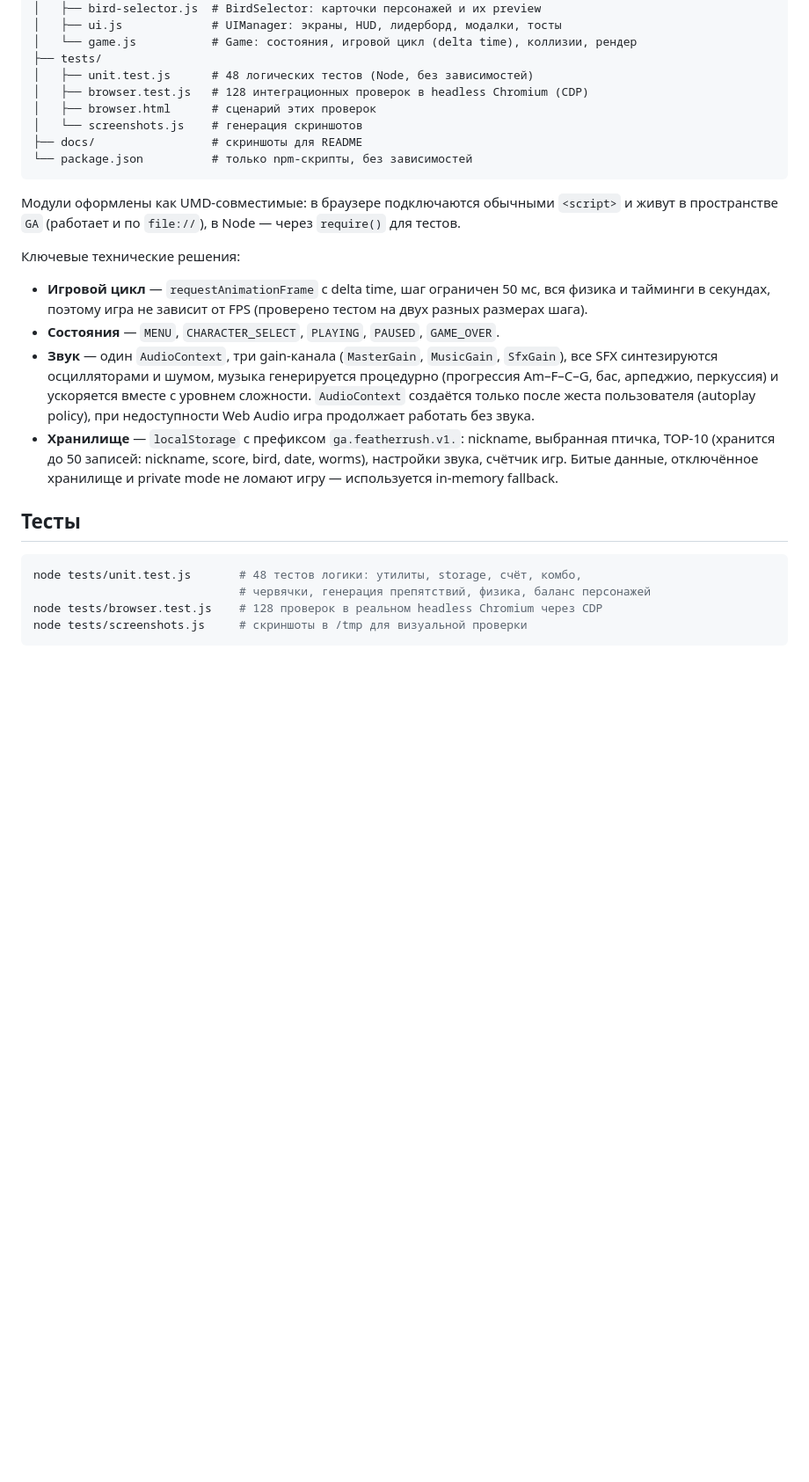
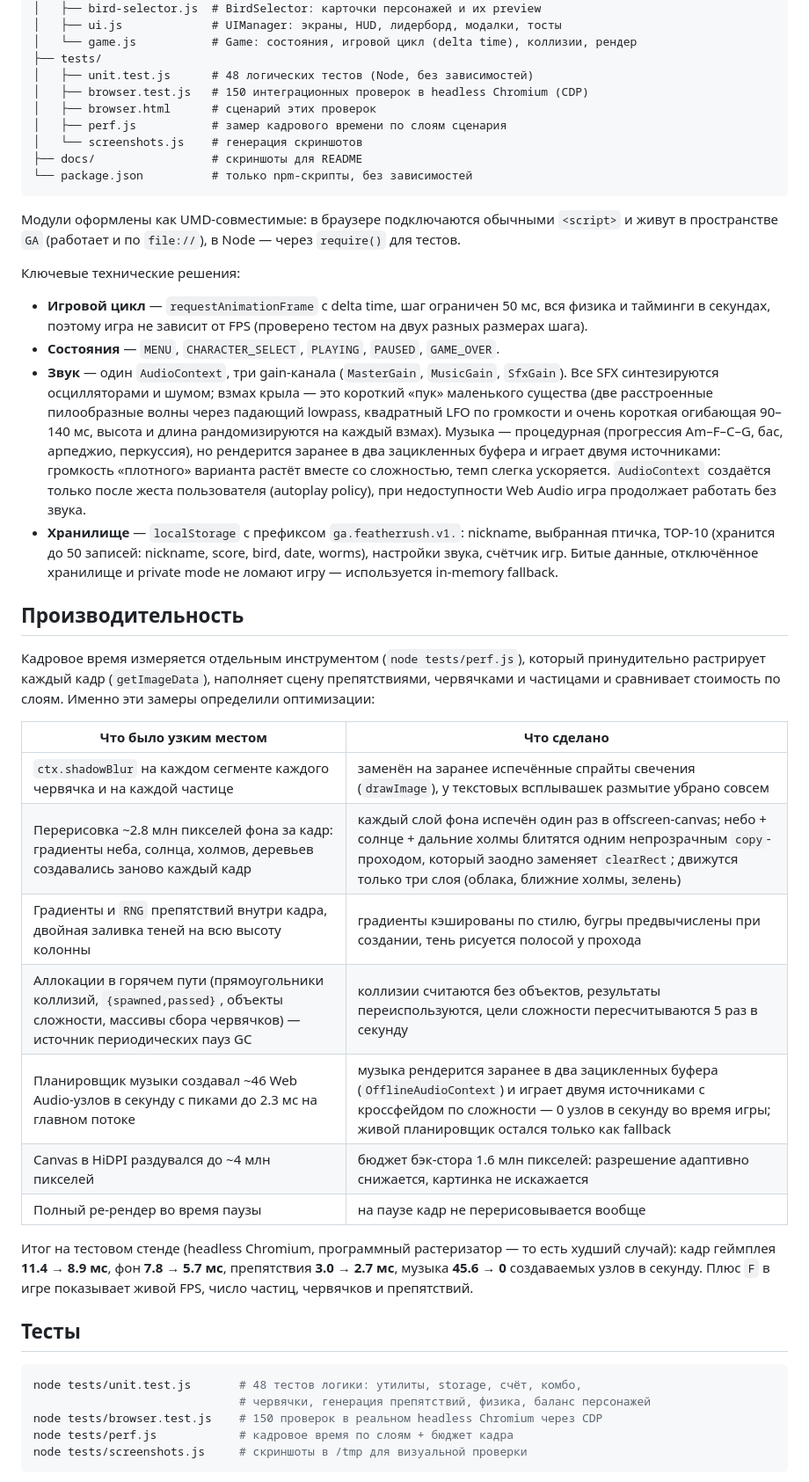
Before and after one commit to GeekZick-commit/GetAnalyst-Bird, a Markdown page: README.md, the part around the change printed below. Shown: that part at 88% size. Rendered like a GitHub page; blank space fills up the shorter version.

````diff
--- a/README.md
+++ b/README.md
@@ -137,8 +143,9 @@ python3 -m http.server 8080  # затем http://localhost:8080
 │   └── game.js           # Game: состояния, игровой цикл (delta time), коллизии, рендер
 ├── tests/
 │   ├── unit.test.js      # 48 логических тестов (Node, без зависимостей)
-│   ├── browser.test.js   # 128 интеграционных проверок в headless Chromium (CDP)
+│   ├── browser.test.js   # 150 интеграционных проверок в headless Chromium (CDP)
 │   ├── browser.html      # сценарий этих проверок
+│   ├── perf.js           # замер кадрового времени по слоям сценария
 │   └── screenshots.js    # генерация скриншотов
 ├── docs/                 # скриншоты для README
 └── package.json          # только npm-скрипты, без зависимостей
@@ -153,9 +160,14 @@ python3 -m http.server 8080  # затем http://localhost:8080
   и тайминги в секундах, поэтому игра не зависит от FPS (проверено тестом на двух разных
   размерах шага).
 * **Состояния** — `MENU`, `CHARACTER_SELECT`, `PLAYING`, `PAUSED`, `GAME_OVER`.
-* **Звук** — один `AudioContext`, три gain-канала (`MasterGain`, `MusicGain`, `SfxGain`),
-  все SFX синтезируются осцилляторами и шумом, музыка генерируется процедурно
-  (прогрессия Am–F–C–G, бас, арпеджио, перкуссия) и ускоряется вместе с уровнем сложности.
+* **Звук** — один `AudioContext`, три gain-канала (`MasterGain`, `MusicGain`, `SfxGain`).
+  Все SFX синтезируются осцилляторами и шумом; взмах крыла — это короткий «пук»
+  маленького существа (две расстроенные пилообразные волны через падающий lowpass,
+  квадратный LFO по громкости и очень короткая огибающая 90–140 мс, высота и длина
+  рандомизируются на каждый взмах). Музыка — процедурная (прогрессия Am–F–C–G, бас,
+  арпеджио, перкуссия), но рендерится заранее в два зацикленных буфера и играет двумя
+  источниками: громкость «плотного» варианта растёт вместе со сложностью, темп слегка
+  ускоряется.
   `AudioContext` создаётся только после жеста пользователя (autoplay policy), при
   недоступности Web Audio игра продолжает работать без звука.
 * **Хранилище** — `localStorage` с префиксом `ga.featherrush.v1.`: nickname, выбранная
@@ -163,12 +175,35 @@ python3 -m http.server 8080  # затем http://localhost:8080
   звука, счётчик игр. Битые данные, отключённое хранилище и private mode не ломают игру —
   используется in-memory fallback.
 
+## Производительность
+
+Кадровое время измеряется отдельным инструментом (`node tests/perf.js`), который
+принудительно растрирует каждый кадр (`getImageData`), наполняет сцену препятствиями,
+червячками и частицами и сравнивает стоимость по слоям. Именно эти замеры определили
+оптимизации:
+
+| Что было узким местом | Что сделано |
+| --- | --- |
+| `ctx.shadowBlur` на каждом сегменте каждого червячка и на каждой частице | заменён на заранее испечённые спрайты свечения (`drawImage`), у текстовых всплывашек размытие убрано совсем |
+| Перерисовка ~2.8 млн пикселей фона за кадр: градиенты неба, солнца, холмов, деревьев создавались заново каждый кадр | каждый слой фона испечён один раз в offscreen-canvas; небо + солнце + дальние холмы блитятся одним непрозрачным `copy`-проходом, который заодно заменяет `clearRect`; движутся только три слоя (облака, ближние холмы, зелень) |
+| Градиенты и `RNG` препятствий внутри кадра, двойная заливка теней на всю высоту колонны | градиенты кэшированы по стилю, бугры предвычислены при создании, тень рисуется полосой у прохода |
+| Аллокации в горячем пути (прямоугольники коллизий, `{spawned,passed}`, объекты сложности, массивы сбора червячков) — источник периодических пауз GC | коллизии считаются без объектов, результаты переиспользуются, цели сложности пересчитываются 5 раз в секунду |
+| Планировщик музыки создавал ~46 Web Audio-узлов в секунду с пиками до 2.3 мс на главном потоке | музыка рендерится заранее в два зацикленных буфера (`OfflineAudioContext`) и играет двумя источниками с кроссфейдом по сложности — 0 узлов в секунду во время игры; живой планировщик остался только как fallback |
+| Canvas в HiDPI раздувался до ~4 млн пикселей | бюджет бэк-стора 1.6 млн пикселей: разрешение адаптивно снижается, картинка не искажается |
+| Полный ре-рендер во время паузы | на паузе кадр не перерисовывается вообще |
+
+Итог на тестовом стенде (headless Chromium, программный растеризатор — то есть
+худший случай): кадр геймплея **11.4 → 8.9 мс**, фон **7.8 → 5.7 мс**, препятствия
+**3.0 → 2.7 мс**, музыка **45.6 → 0** создаваемых узлов в секунду. Плюс `F` в игре
+показывает живой FPS, число частиц, червячков и препятствий.
+
 ## Тесты
 
 ```bash
 node tests/unit.test.js       # 48 тестов логики: утилиты, storage, счёт, комбо,
                               # червячки, генерация препятствий, физика, баланс персонажей
-node tests/browser.test.js    # 128 проверок в реальном headless Chromium через CDP
+node tests/browser.test.js    # 150 проверок в реальном headless Chromium через CDP
+node tests/perf.js            # кадровое время по слоям + бюджет кадра
 node tests/screenshots.js     # скриншоты в /tmp для визуальной проверки
 ```
 
````
Also changed, not shown: other parts of README.md (+11 -2 lines), docs/screenshot-gameover.png, docs/screenshot-gameplay.png, docs/screenshot-menu.png, docs/screenshot-ready.png (added), 15 other files.
